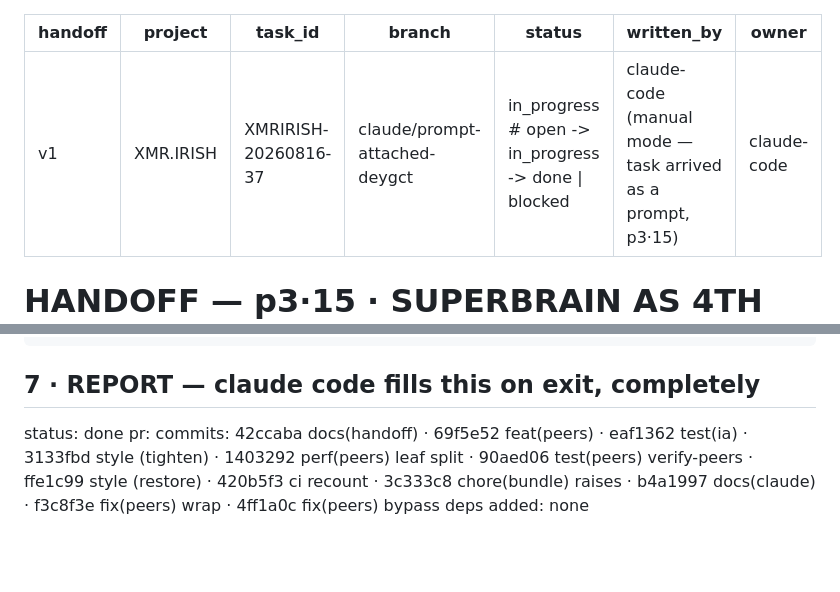
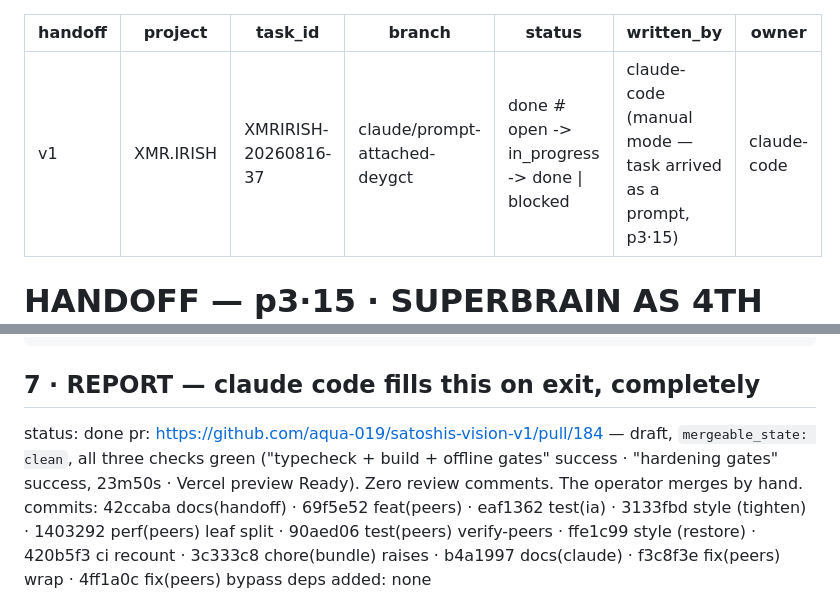
Before and after one commit to aqua-019/satoshis-vision-v1, a Markdown page: handoffs/HANDOFF-XMRIRISH-20260816-37.md, 2 parts joined by grey strips. Rendered like a GitHub page; blank space fills up the shorter version.

Commit message:
docs(handoff): close out — status done, PR 184 green
CI concluded on 49ddd7f: typecheck + build + offline gates success, hardening
gates success (23m50s, the full 31-member e2e chain including verify-peers),
Vercel preview Ready. mergeable_state clean, zero review comments.

Co-Authored-By: Claude Opus 5 <noreply@anthropic.com>
Claude-Session: https://claude.ai/code/session_01AE3vcop6no5cBYGpdM7jv8

```diff
--- a/handoffs/HANDOFF-XMRIRISH-20260816-37.md
+++ b/handoffs/HANDOFF-XMRIRISH-20260816-37.md
@@ -3,7 +3,7 @@ handoff: v1
 project: XMR.IRISH
 task_id: XMRIRISH-20260816-37
 branch: claude/prompt-attached-deygct
-status: in_progress        # open -> in_progress -> done | blocked
+status: done               # open -> in_progress -> done | blocked
 written_by: claude-code (manual mode — task arrived as a prompt, p3·15)
 owner: claude-code
 ---
@@ -99,7 +99,9 @@ cd app && npm run verify:e2e
 ## 7 · REPORT — claude code fills this on exit, completely
 
 status: done
-pr: <filled at exit>
+pr: https://github.com/aqua-019/satoshis-vision-v1/pull/184 — draft, `mergeable_state: clean`,
+  all three checks green ("typecheck + build + offline gates" success · "hardening gates"
+  success, 23m50s · Vercel preview Ready). Zero review comments. The operator merges by hand.
 commits: 42ccaba docs(handoff) · 69f5e52 feat(peers) · eaf1362 test(ia) · 3133fbd style
   (tighten) · 1403292 perf(peers) leaf split · 90aed06 test(peers) verify-peers ·
   ffe1c99 style (restore) · 420b5f3 ci recount · 3c333c8 chore(bundle) raises ·
```
